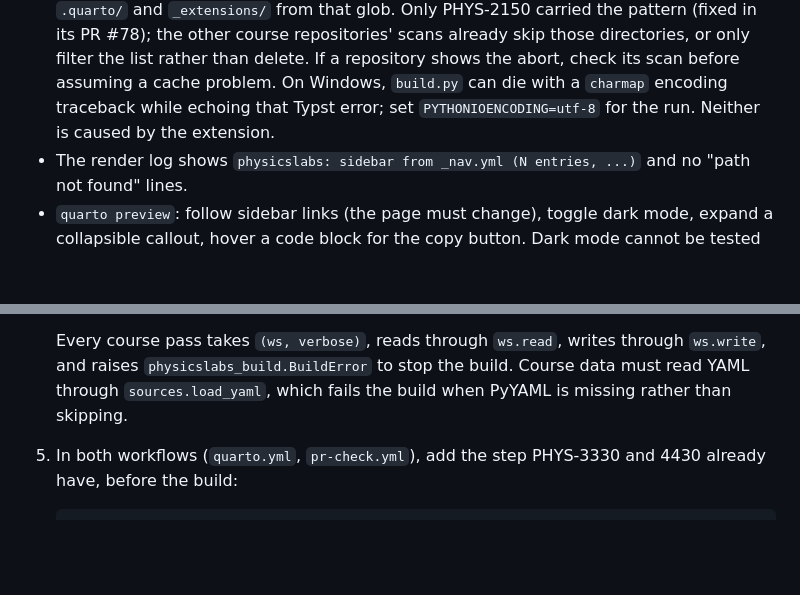
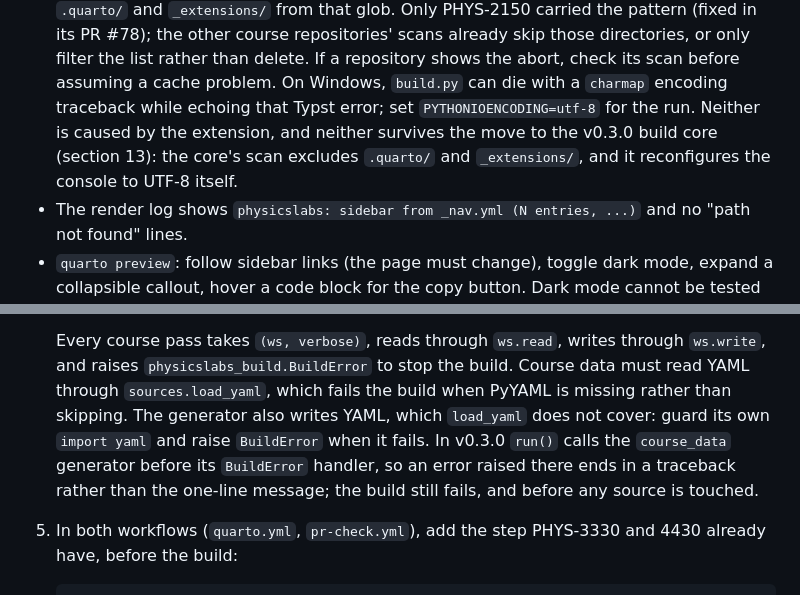
Before and after one commit to UCBoulder/PHYS-Quarto-Extension, a Markdown page: docs/adopting-a-course-site.md, 2 parts joined by grey strips. Drawn GitHub-style; blank space fills up the shorter version.

Commit message:
Runbook: the course-data generator's own YAML dump, and what v0.3.0 makes obsolete
Section 13, step 4 told a course to read YAML through sources.load_yaml
but not that the generator also writes YAML, which load_yaml does not
cover, so the wrapper needs its own guarded import. It also implied a
BuildError raised there stops the build with one line; in v0.3.0 run()
calls the generator before its handler, so it is a traceback (the build
still fails, before any source is touched). Found in PHYS-1140's
migration.

Section 9's package-cache and PYTHONIOENCODING advice describes the
pre-core scripts; say so, since a site on the v0.3.0 core will not see
either.

```diff
--- a/docs/adopting-a-course-site.md
+++ b/docs/adopting-a-course-site.md
@@ -177,7 +177,10 @@ the repository has no such shortcodes.
   shows the abort, check its scan before assuming a cache problem. On Windows,
   `build.py` can die with a
   `charmap` encoding traceback while echoing that Typst error; set
-  `PYTHONIOENCODING=utf-8` for the run. Neither is caused by the extension.
+  `PYTHONIOENCODING=utf-8` for the run. Neither is caused by the extension,
+  and neither survives the move to the v0.3.0 build core (section 13): the
+  core's scan excludes `.quarto/` and `_extensions/`, and it reconfigures the
+  console to UTF-8 itself.
 - The render log shows `physicslabs: sidebar from _nav.yml (N entries, ...)`
   and no "path not found" lines.
 - `quarto preview`: follow sidebar links (the page must change), toggle dark
@@ -356,7 +359,12 @@ and 4430 (naming hooks), then 4700, 1140 and 2150 (course data).
    Every course pass takes `(ws, verbose)`, reads through `ws.read`, writes
    through `ws.write`, and raises `physicslabs_build.BuildError` to stop the
    build. Course data must read YAML through `sources.load_yaml`, which fails
-   the build when PyYAML is missing rather than skipping.
+   the build when PyYAML is missing rather than skipping. The generator also
+   writes YAML, which `load_yaml` does not cover: guard its own `import yaml`
+   and raise `BuildError` when it fails. In v0.3.0 `run()` calls the
+   `course_data` generator before its `BuildError` handler, so an error
+   raised there ends in a traceback rather than the one-line message; the
+   build still fails, and before any source is touched.
 
 5. In both workflows (`quarto.yml`, `pr-check.yml`), add the step PHYS-3330
    and 4430 already have, before the build:
```
